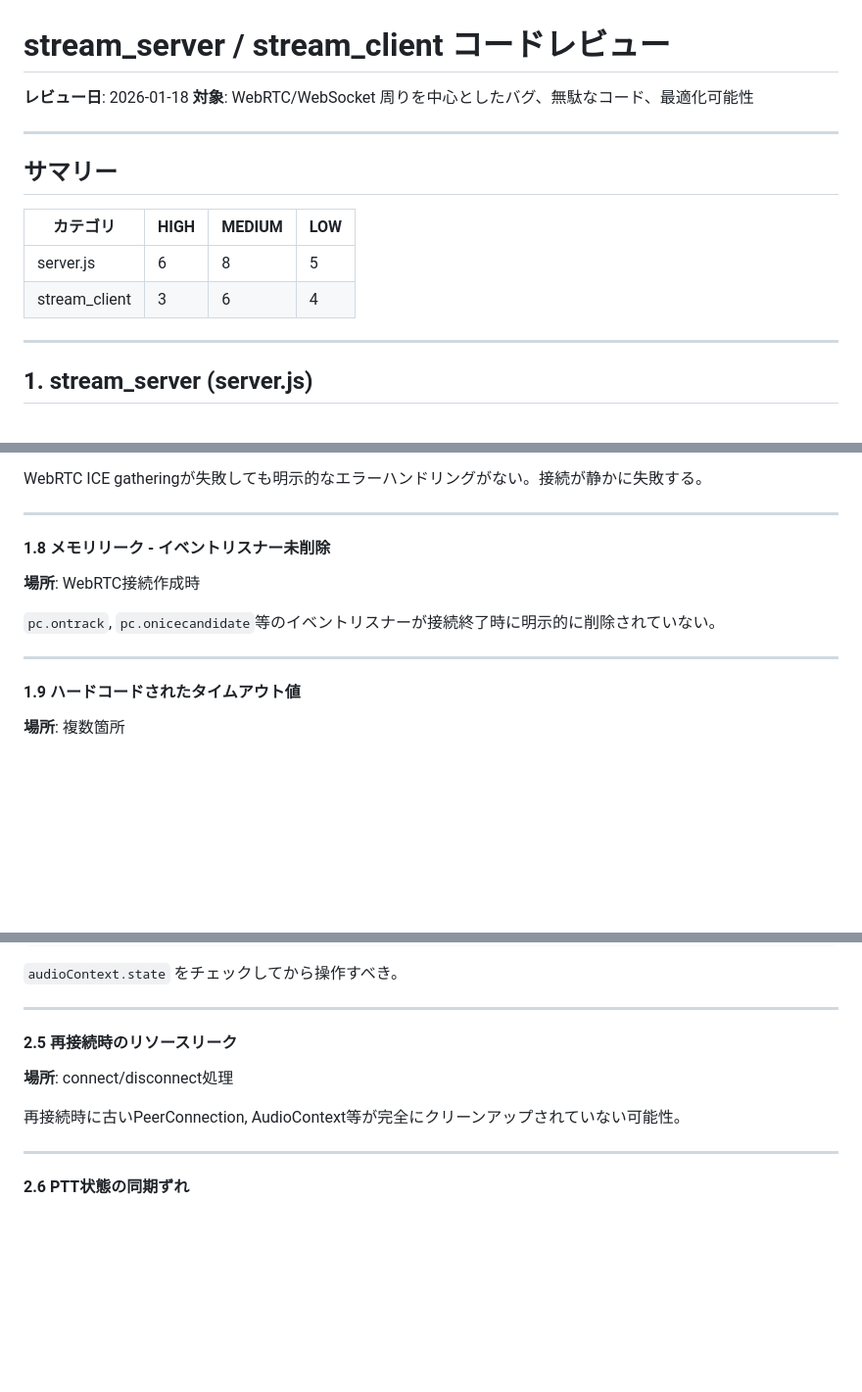
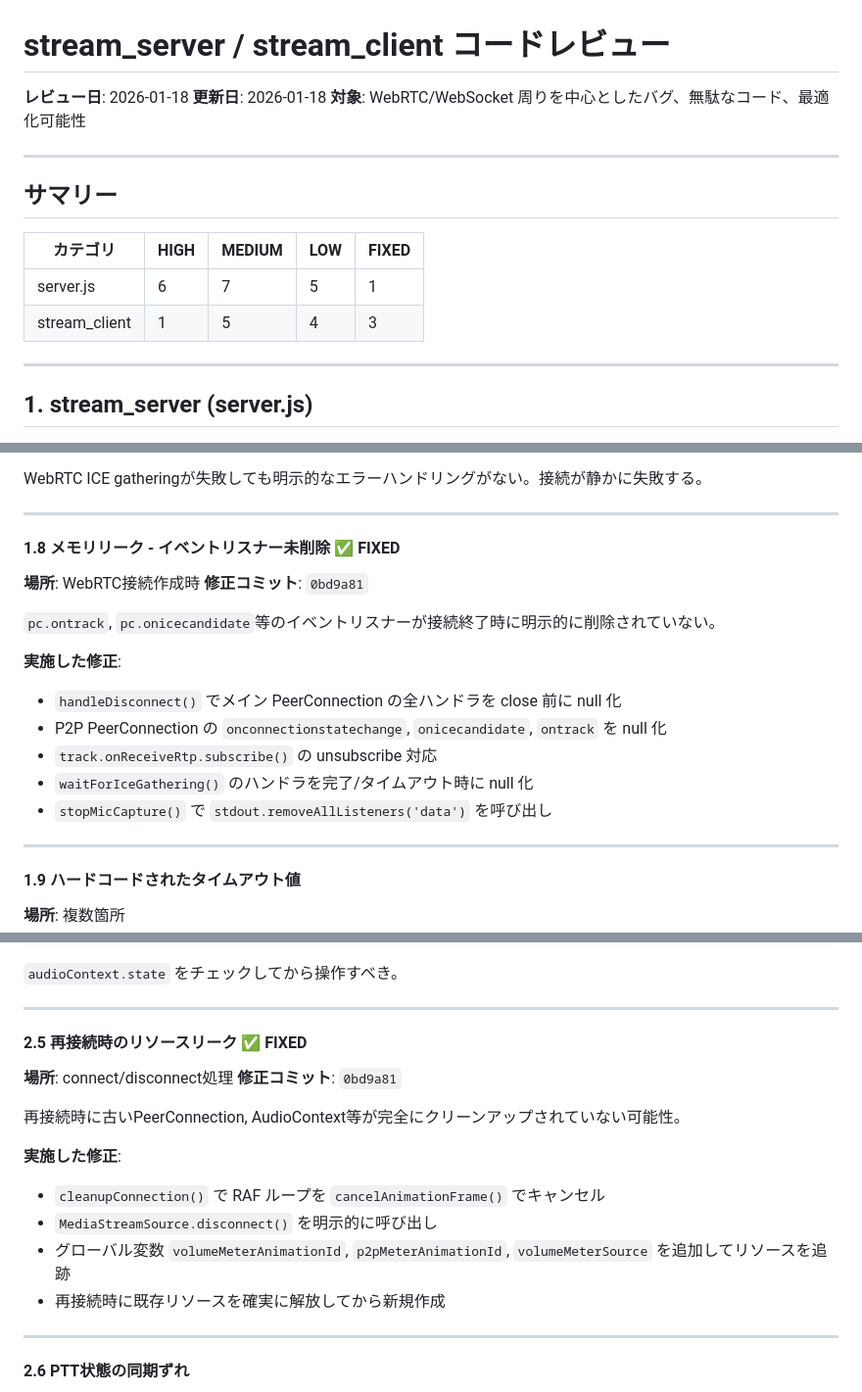
Before and after one commit to gamasenninn/ptt, a Markdown page: ptt-box/docs/CODE_REVIEW.md, 3 parts joined by grey strips. Shown at 98% size. Drawn GitHub-style; blank space fills up the shorter version.

```diff
--- a/ptt-box/docs/CODE_REVIEW.md
+++ b/ptt-box/docs/CODE_REVIEW.md
@@ -1,16 +1,17 @@
 # stream_server / stream_client コードレビュー
 
 **レビュー日**: 2026-01-18
+**更新日**: 2026-01-18
 **対象**: WebRTC/WebSocket 周りを中心としたバグ、無駄なコード、最適化可能性
 
 ---
 
 ## サマリー
 
-| カテゴリ | HIGH | MEDIUM | LOW |
-|---------|------|--------|-----|
-| server.js | 6 | 8 | 5 |
-| stream_client | 3 | 6 | 4 |
+| カテゴリ | HIGH | MEDIUM | LOW | FIXED |
+|---------|------|--------|-----|-------|
+| server.js | 6 | 7 | 5 | 1 |
+| stream_client | 1 | 5 | 4 | 3 |
 
 ---
 
@@ -131,10 +132,18 @@ WebRTC ICE gatheringが失敗しても明示的なエラーハンドリングが
 
 ---
 
-#### 1.8 メモリリーク - イベントリスナー未削除
+#### 1.8 メモリリーク - イベントリスナー未削除 ✅ FIXED
 **場所**: WebRTC接続作成時
+**修正コミット**: `0bd9a81`
 
 `pc.ontrack`, `pc.onicecandidate`等のイベントリスナーが接続終了時に明示的に削除されていない。
+
+**実施した修正**:
+- `handleDisconnect()` でメイン PeerConnection の全ハンドラを close 前に null 化
+- P2P PeerConnection の `onconnectionstatechange`, `onicecandidate`, `ontrack` を null 化
+- `track.onReceiveRtp.subscribe()` の unsubscribe 対応
+- `waitForIceGathering()` のハンドラを完了/タイムアウト時に null 化
+- `stopMicCapture()` で `stdout.removeAllListeners('data')` を呼び出し
 
 ---
 
@@ -305,10 +313,17 @@ audioContext.resume();  // ← すでにclosedの場合エラー
 
 ---
 
-#### 2.5 再接続時のリソースリーク
+#### 2.5 再接続時のリソースリーク ✅ FIXED
 **場所**: connect/disconnect処理
+**修正コミット**: `0bd9a81`
 
 再接続時に古いPeerConnection, AudioContext等が完全にクリーンアップされていない可能性。
+
+**実施した修正**:
+- `cleanupConnection()` で RAF ループを `cancelAnimationFrame()` でキャンセル
+- `MediaStreamSource.disconnect()` を明示的に呼び出し
+- グローバル変数 `volumeMeterAnimationId`, `p2pMeterAnimationId`, `volumeMeterSource` を追加してリソースを追跡
+- 再接続時に既存リソースを確実に解放してから新規作成
 
 ---
 
```
Also changed, not shown: other parts of ptt-box/docs/CODE_REVIEW.md (+38 -18 lines).
